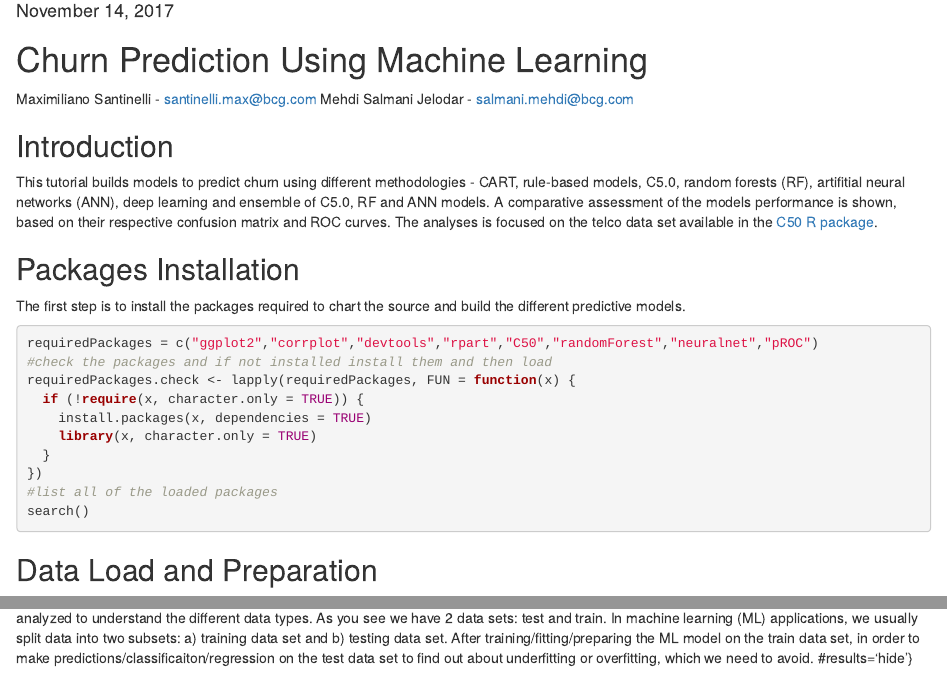
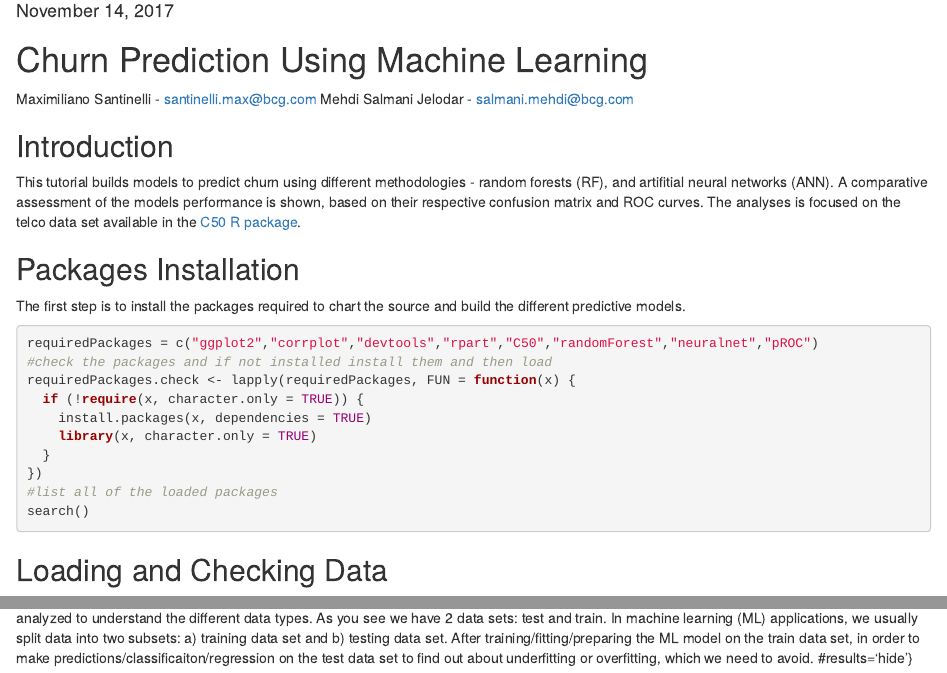
Before and after one commit to msalmani/MIT_AI_MasterClass, an R Markdown document (0_initialzie.Rmd): the page in a window 1100 px wide, from 100 px down, and a second part further down, joined at a grey line. Rendered offline with R 4.5, knitr and Pandoc, with nearby package versions; the code chunks are not run, so their results and figures are left out.

Commit message:
Add files via upload

````diff
--- a/0_initialzie.Rmd
+++ b/0_initialzie.Rmd
@@ -13,9 +13,8 @@ Mehdi Salmani Jelodar - salmani.mehdi@bcg.com
 
 ## Introduction
 
-This tutorial builds models to predict churn using different methodologies - CART, rule-based models, C5.0, random forests (RF), artifitial neural networks (ANN), deep learning and ensemble of C5.0, RF and ANN models. A comparative assessment of the models performance is shown, based on their respective confusion matrix and ROC curves.
+This tutorial builds models to predict churn using different methodologies - random forests (RF), and artifitial neural networks (ANN). A comparative assessment of the models performance is shown, based on their respective confusion matrix and ROC curves.
 The analyses is focused on the telco data set available in the [C50 R package](https://cran.r-project.org/web/packages/C50/index.html).
-
 
 
 ## Packages Installation
@@ -45,7 +44,7 @@ library(neuralnet) #Neural network model
 library(pROC) # ROC curve and AUC metric
 ```
 
-## Data Load and Preparation
+## Loading and Checking Data
 
 The data - a training and a test dataset, respectively - can be loaded directly from the C50 package into two separate data frames and briefly analyzed to understand the different data types. As you see we have 2 data sets: test and train. In machine learning (ML) applications, we usually split data into two subsets: a) training data set and b) testing data set. After training/fitting/preparing the ML model on the train data set, in order to make predictions/classificaiton/regression on the test data set to find out about underfitting or overfitting, which we need to avoid.
 #results='hide'}
````
